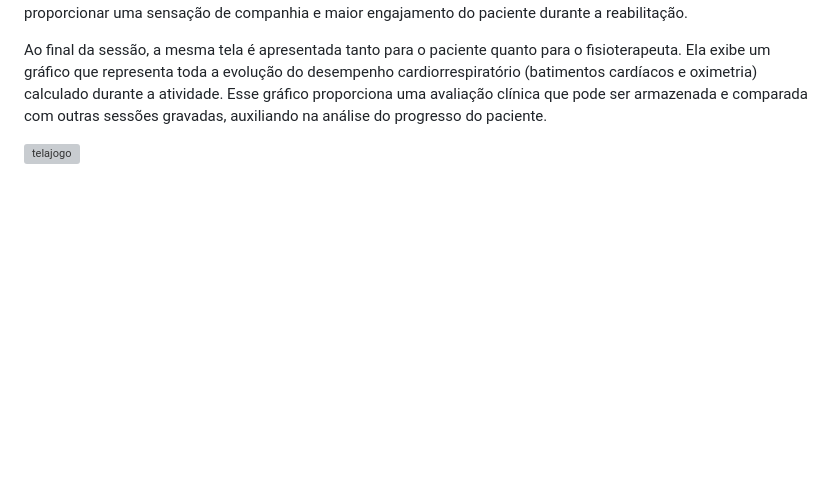
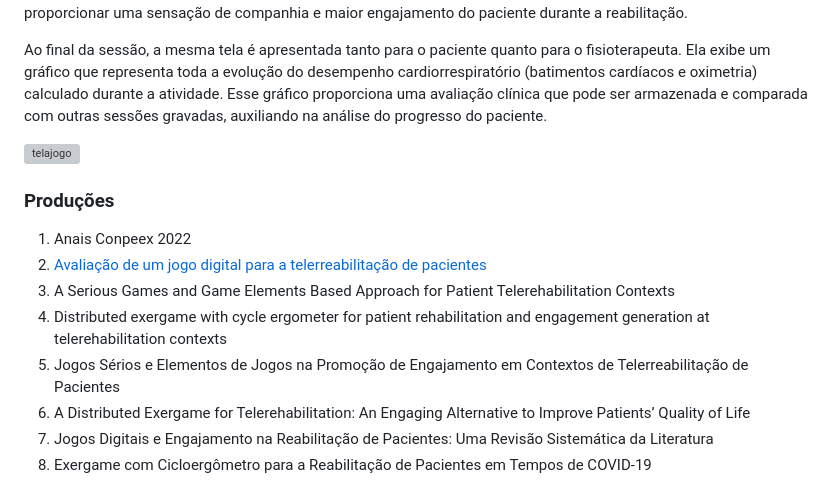
Before and after one commit to FDaniela/CicloExergame-1.0, a Markdown page: README.md, the part around the change. GitHub-like rendering; blank space fills up the shorter version; grey boxes are pictures that could not be loaded.

```diff
--- a/README.md
+++ b/README.md
@@ -26,3 +26,14 @@ O fisioterapeuta pode interagir com o jogo e o paciente de duas maneiras: no mod
 Ao final da sessão, a mesma tela é apresentada tanto para o paciente quanto para o fisioterapeuta. Ela exibe um gráfico que representa toda a evolução do desempenho cardiorrespiratório (batimentos cardíacos e oximetria) calculado durante a atividade. Esse gráfico proporciona uma avaliação clínica que pode ser armazenada e comparada com outras sessões gravadas, auxiliando na análise do progresso do paciente.
 
 ![telajogo](https://github.com/FDaniela/CicloExergame-1.0/assets/102395421/0a6c5f8f-6fa0-4ffb-b04c-a3ffaefc7cd0)
+
+### Produções
+
+1. Anais Conpeex 2022
+2. [Avaliação de um jogo digital para a telerreabilitação de pacientes](https://zenodo.org/record/7492216)
+3. A Serious Games and Game Elements Based Approach for Patient Telerehabilitation Contexts
+4. Distributed exergame with cycle ergometer for patient rehabilitation and engagement generation at telerehabilitation contexts
+5. Jogos Sérios e Elementos de Jogos na Promoção de Engajamento em Contextos de Telerreabilitação de Pacientes
+6. A Distributed Exergame for Telerehabilitation: An Engaging Alternative to Improve Patients’ Quality of Life
+7. Jogos Digitais e Engajamento na Reabilitação de Pacientes: Uma Revisão Sistemática da Literatura
+8. Exergame com Cicloergômetro para a Reabilitação de Pacientes em Tempos de COVID-19
```
